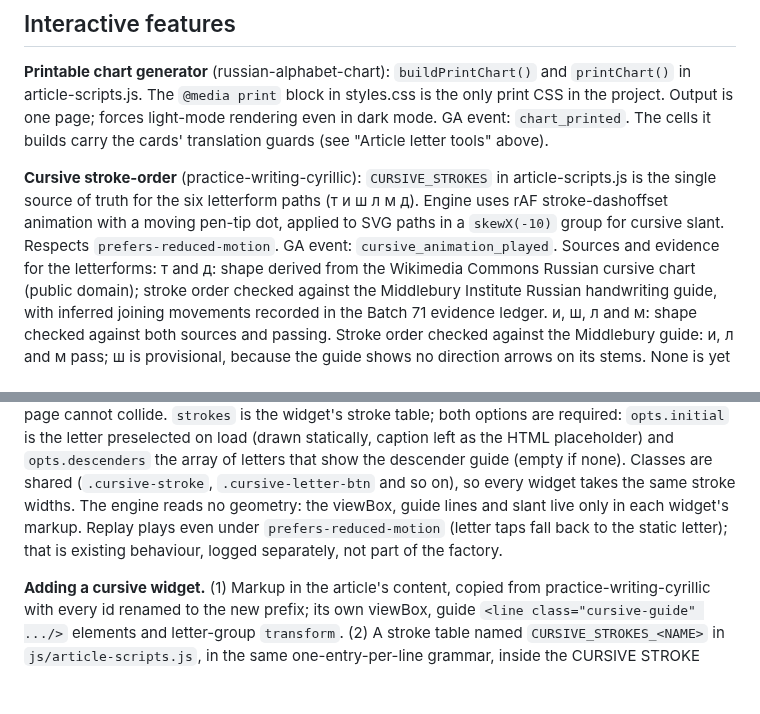
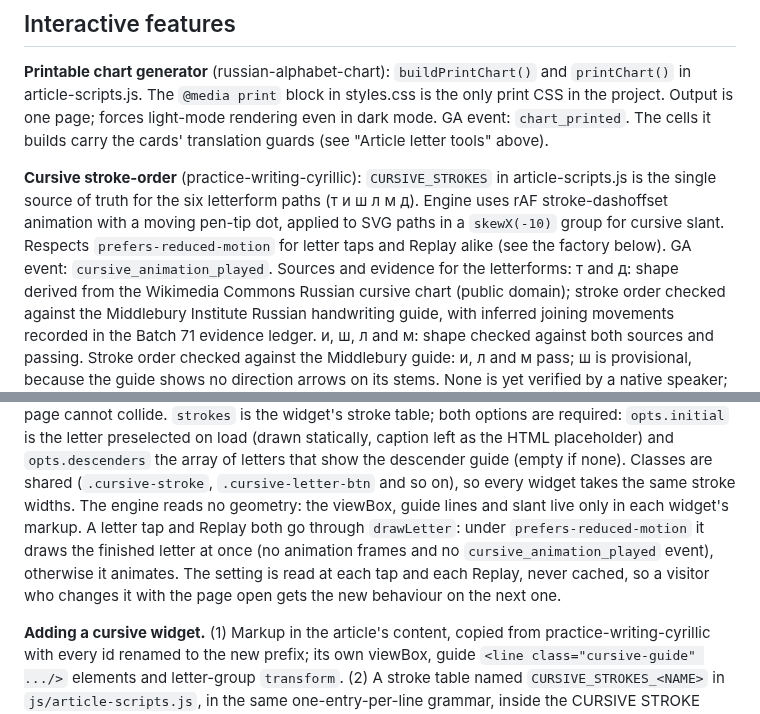
Before and after one commit to malcolm15/cyrillic-learner, a Markdown page: CLAUDE.md, 2 parts joined by grey strips. Rendered like a GitHub page; blank space fills up the shorter version.

Commit message:
Docs: state that the cursive widget honours reduced motion for taps and Replay
Replaces the sentence that recorded Replay as an exception with the
behaviour now in place: taps and Replay share drawLetter(), which reads
the setting at each action and, under reduce, draws the finished letter
with no animation frames and no GA event. No code change.

```diff
--- a/CLAUDE.md
+++ b/CLAUDE.md
@@ -1065,7 +1065,8 @@ translation guards (see "Article letter tools" above).
 article-scripts.js is the single source of truth for the six letterform paths
 (т и ш л м д). Engine uses rAF stroke-dashoffset animation with a moving pen-tip
 dot, applied to SVG paths in a `skewX(-10)` group for cursive slant. Respects
-`prefers-reduced-motion`. GA event: `cursive_animation_played`. Sources and
+`prefers-reduced-motion` for letter taps and Replay alike (see the factory
+below). GA event: `cursive_animation_played`. Sources and
 evidence for the letterforms: т and д: shape derived from the Wikimedia Commons
 Russian cursive chart (public domain); stroke order checked against the
 Middlebury Institute Russian handwriting guide, with inferred joining movements
@@ -1089,9 +1090,12 @@ as the HTML placeholder) and `opts.descenders` the array of letters that show
 the descender guide (empty if none). Classes are shared (`.cursive-stroke`,
 `.cursive-letter-btn` and so on), so every widget takes the same stroke widths.
 The engine reads no geometry: the viewBox, guide lines and slant live only in
-each widget's markup. Replay plays even under `prefers-reduced-motion` (letter
-taps fall back to the static letter); that is existing behaviour, logged
-separately, not part of the factory.
+each widget's markup. A letter tap and Replay both go through `drawLetter`:
+under `prefers-reduced-motion` it draws the finished letter at once (no
+animation frames and no `cursive_animation_played` event), otherwise it
+animates. The setting is read at each tap and each Replay, never cached, so a
+visitor who changes it with the page open gets the new behaviour on the next
+one.
 
 **Adding a cursive widget.** (1) Markup in the article's content, copied from
 practice-writing-cyrillic with every id renamed to the new prefix; its own
```
